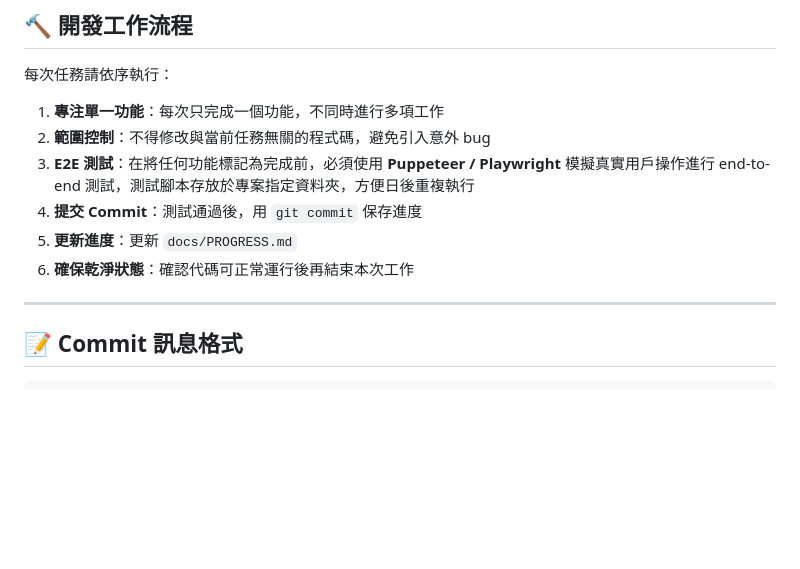
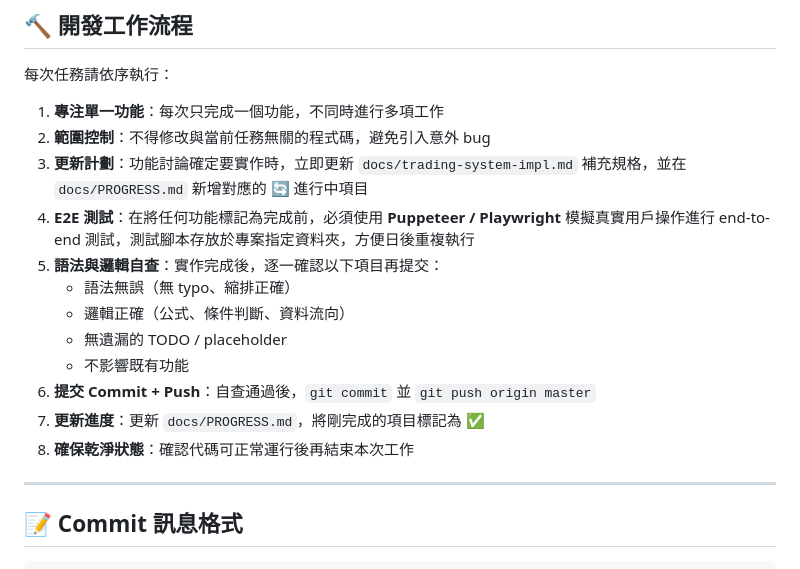
Before and after one commit to jajanuj/zerohour, a Markdown page: CLAUDE.md, the part around the change. Drawn GitHub-style; blank space fills up the shorter version.

Commit message:
chore: 更新 CLAUDE.md 開發工作流程規則
1. 功能確定實作時同步更新計劃文件與 PROGRESS（新增 🔄 項目）
2. 實作完成後進行語法/邏輯自查再提交
3. commit 後直接 push origin master

Co-Authored-By: Claude Sonnet 4.6 <noreply@anthropic.com>

```diff
--- a/CLAUDE.md
+++ b/CLAUDE.md
@@ -36,10 +36,16 @@
 
 1. **專注單一功能**：每次只完成一個功能，不同時進行多項工作
 2. **範圍控制**：不得修改與當前任務無關的程式碼，避免引入意外 bug
-3. **E2E 測試**：在將任何功能標記為完成前，必須使用 **Puppeteer / Playwright** 模擬真實用戶操作進行 end-to-end 測試，測試腳本存放於專案指定資料夾，方便日後重複執行
-4. **提交 Commit**：測試通過後，用 `git commit` 保存進度
-5. **更新進度**：更新 `docs/PROGRESS.md`
-6. **確保乾淨狀態**：確認代碼可正常運行後再結束本次工作
+3. **更新計劃**：功能討論確定要實作時，立即更新 `docs/trading-system-impl.md` 補充規格，並在 `docs/PROGRESS.md` 新增對應的 🔄 進行中項目
+4. **E2E 測試**：在將任何功能標記為完成前，必須使用 **Puppeteer / Playwright** 模擬真實用戶操作進行 end-to-end 測試，測試腳本存放於專案指定資料夾，方便日後重複執行
+5. **語法與邏輯自查**：實作完成後，逐一確認以下項目再提交：
+   - 語法無誤（無 typo、縮排正確）
+   - 邏輯正確（公式、條件判斷、資料流向）
+   - 無遺漏的 TODO / placeholder
+   - 不影響既有功能
+6. **提交 Commit + Push**：自查通過後，`git commit` 並 `git push origin master`
+7. **更新進度**：更新 `docs/PROGRESS.md`，將剛完成的項目標記為 ✅
+8. **確保乾淨狀態**：確認代碼可正常運行後再結束本次工作
 
 ---
 
```
